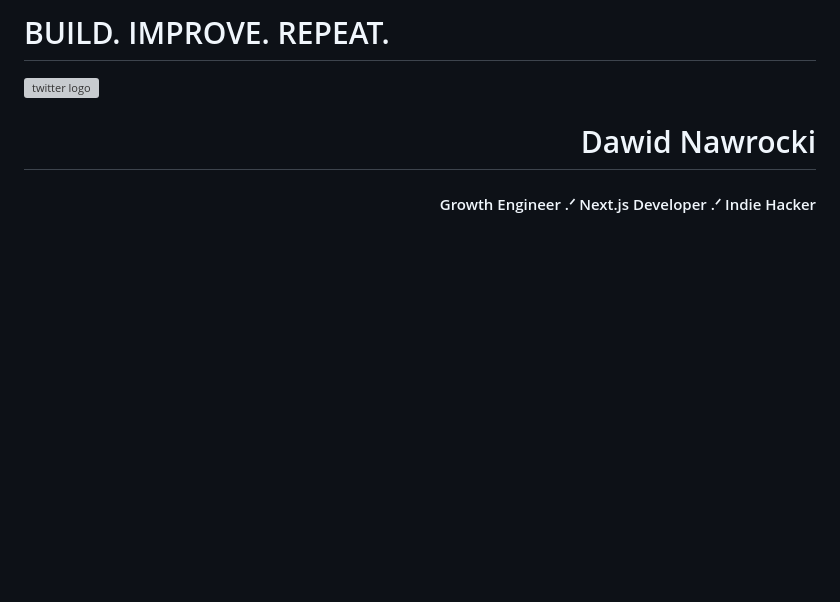
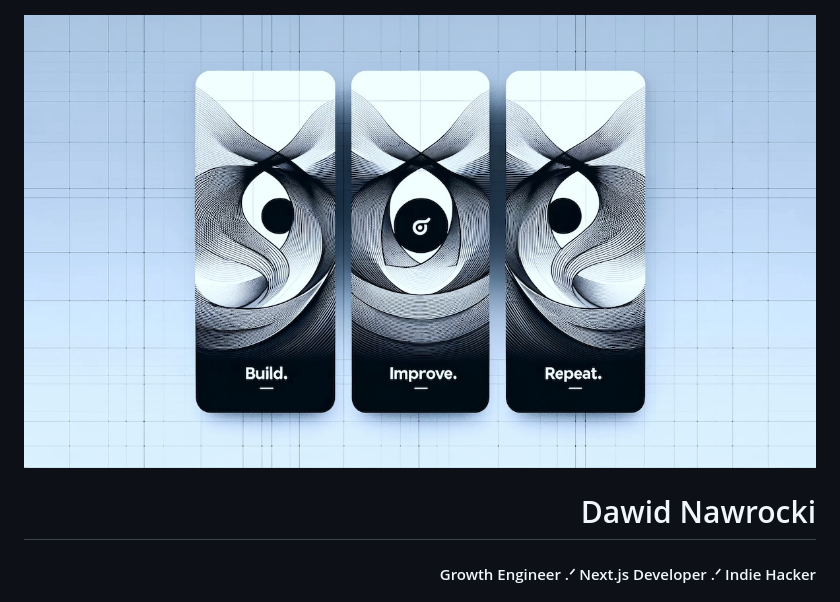
Before and after one commit to ui-d/ui-d, a Markdown page: README.md, the part around the change. GitHub-like rendering; pictures changed too: github-profile.jpg (added); blank space fills up the shorter version; grey boxes are pictures that could not be loaded.

```diff
--- a/README.md
+++ b/README.md
@@ -1,6 +1,5 @@
-<h1>BUILD. IMPROVE. REPEAT.</h1>
 
-<img src="./hero-github-new.webp" alt="twitter logo" />
+<img src="./github-profile.jpg" alt="twitter logo" />
 
 <h1 align="right">Dawid Nawrocki</h1>
 
```
Also changed, not shown: 1 other file.
